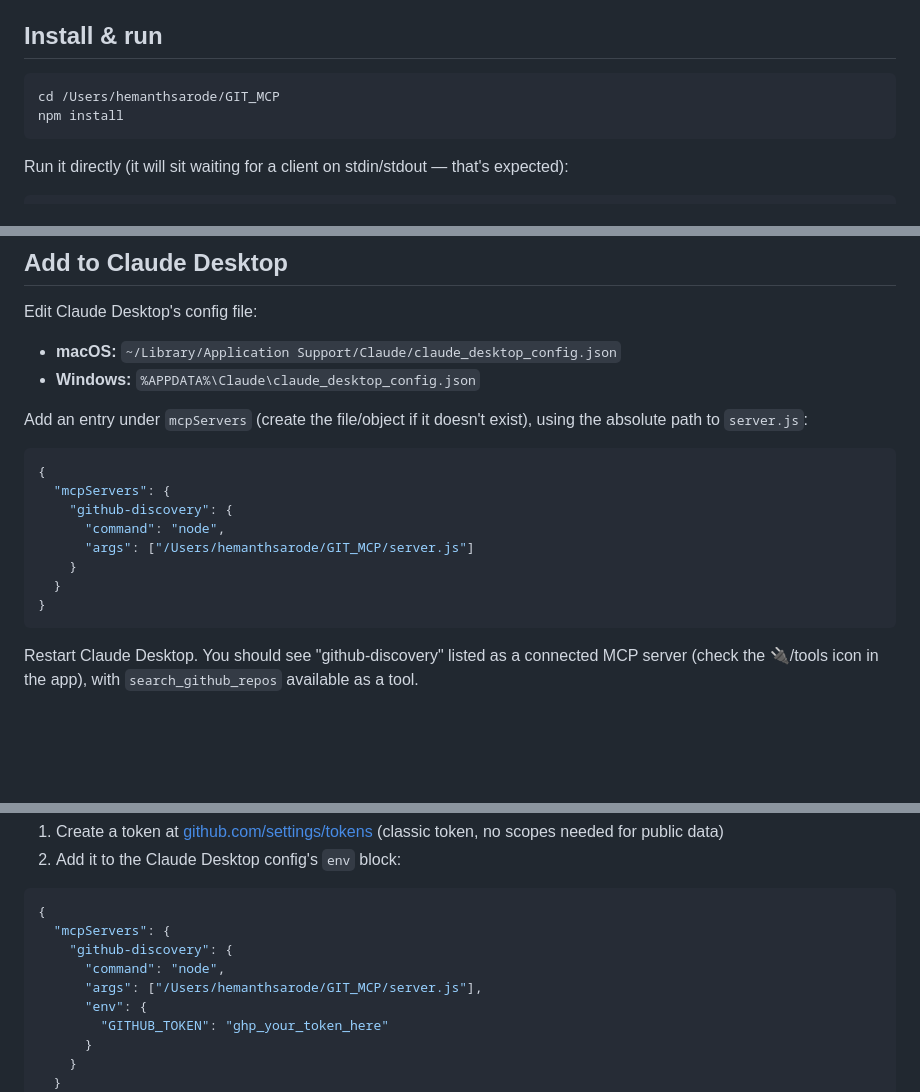
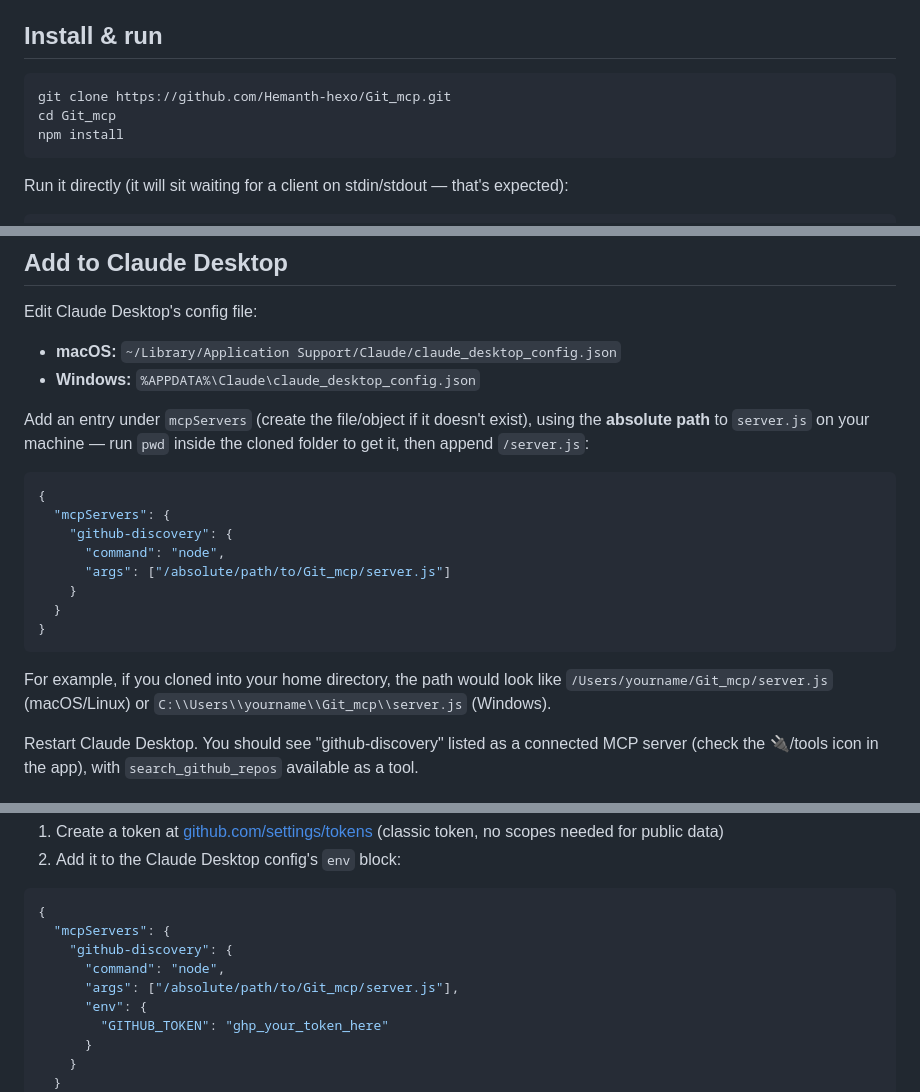
Before and after one commit to Hemanth-hexo/Git_mcp, a Markdown page: README.md, 3 parts joined by grey strips. Rendered like a GitHub page; blank space fills up the shorter version.

Commit message:
Make README paths generic instead of the local dev machine's
Install/config instructions referenced an absolute path specific to
one machine, which wouldn't apply to anyone else cloning the repo.

````diff
--- a/README.md
+++ b/README.md
@@ -20,7 +20,8 @@ One tool, `search_github_repos`:
 ## Install & run
 
 ```bash
-cd /Users/hemanthsarode/GIT_MCP
+git clone https://github.com/Hemanth-hexo/Git_mcp.git
+cd Git_mcp
 npm install
 ```
 
@@ -45,18 +46,20 @@ Edit Claude Desktop's config file:
 - **macOS:** `~/Library/Application Support/Claude/claude_desktop_config.json`
 - **Windows:** `%APPDATA%\Claude\claude_desktop_config.json`
 
-Add an entry under `mcpServers` (create the file/object if it doesn't exist), using the absolute path to `server.js`:
+Add an entry under `mcpServers` (create the file/object if it doesn't exist), using the **absolute path** to `server.js` on your machine — run `pwd` inside the cloned folder to get it, then append `/server.js`:
 
 ```json
 {
   "mcpServers": {
     "github-discovery": {
       "command": "node",
-      "args": ["/Users/hemanthsarode/GIT_MCP/server.js"]
+      "args": ["/absolute/path/to/Git_mcp/server.js"]
     }
   }
 }
 ```
+
+For example, if you cloned into your home directory, the path would look like `/Users/yourname/Git_mcp/server.js` (macOS/Linux) or `C:\\Users\\yourname\\Git_mcp\\server.js` (Windows).
 
 Restart Claude Desktop. You should see "github-discovery" listed as a connected MCP server (check the 🔌/tools icon in the app), with `search_github_repos` available as a tool.
 
@@ -81,7 +84,7 @@ GitHub's search API allows **10 unauthenticated requests per minute**, which is
   "mcpServers": {
     "github-discovery": {
       "command": "node",
-      "args": ["/Users/hemanthsarode/GIT_MCP/server.js"],
+      "args": ["/absolute/path/to/Git_mcp/server.js"],
       "env": {
         "GITHUB_TOKEN": "ghp_your_token_here"
       }
````
